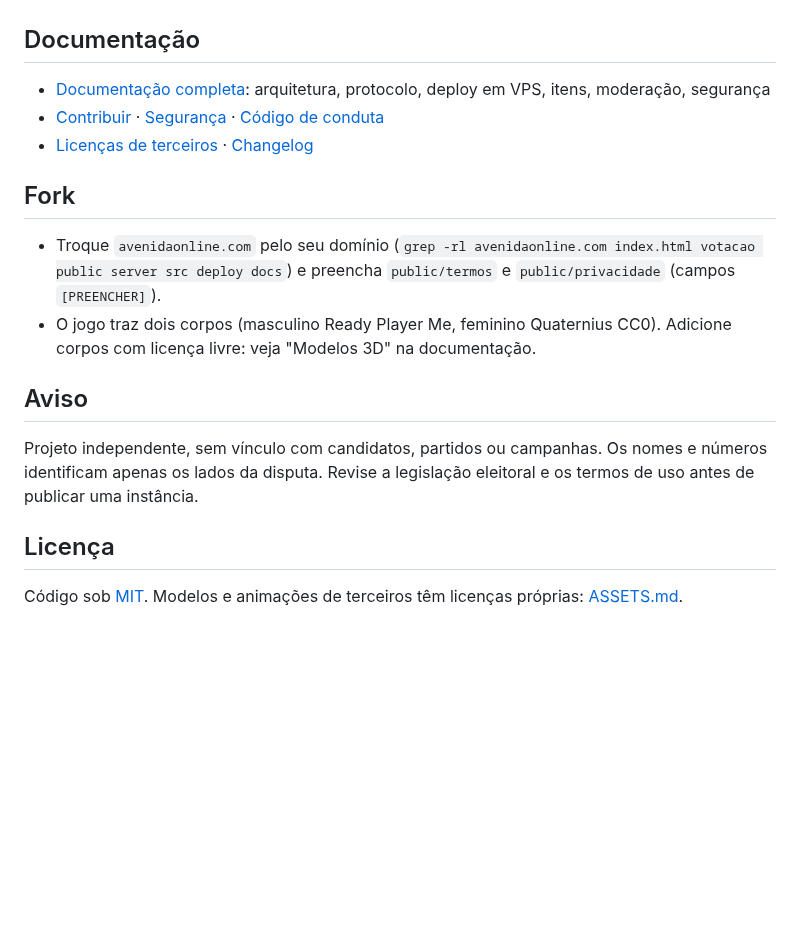
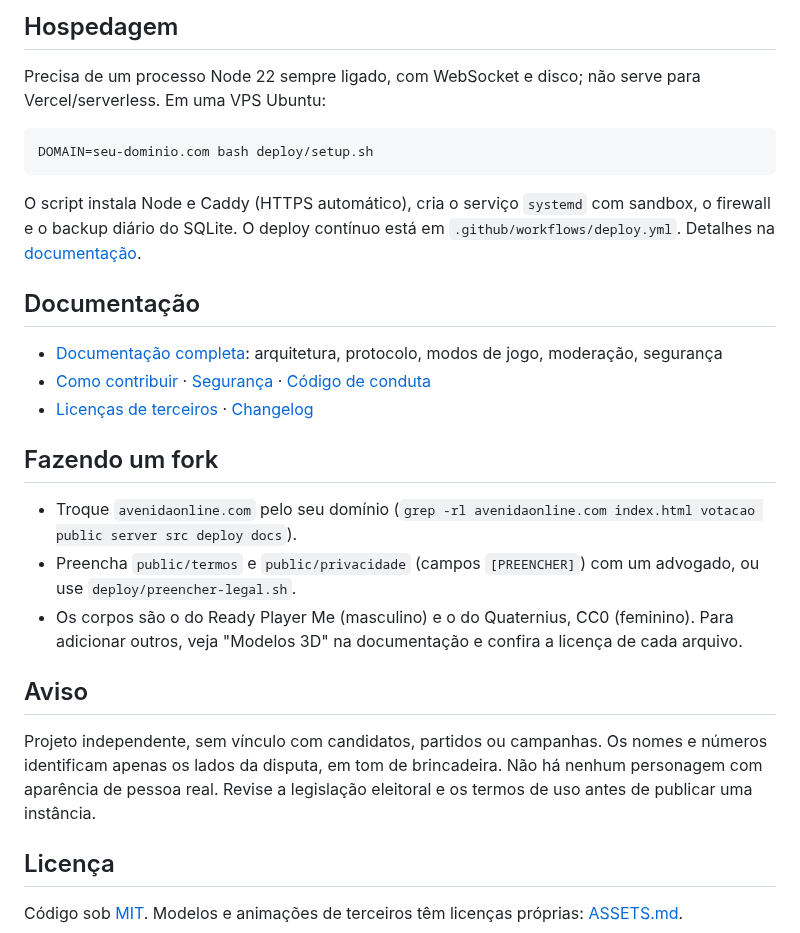
Before and after one commit to alissondroid/manifestacao, a Markdown page: README.md, the part around one of its changes. GitHub-like rendering; blank space fills up the shorter version.

````diff
--- a/README.md
+++ b/README.md
@@ -26,18 +100,28 @@ Configuração em `.env` (copie de `.env.example`).
+## Hospedagem
+
+Precisa de um processo Node 22 sempre ligado, com WebSocket e disco; não serve para Vercel/serverless. Em uma VPS Ubuntu:
+
+```bash
+DOMAIN=seu-dominio.com bash deploy/setup.sh
+```
+
+O script instala Node e Caddy (HTTPS automático), cria o serviço `systemd` com sandbox, o firewall e o backup diário do SQLite. O deploy contínuo está em `.github/workflows/deploy.yml`. Detalhes na [documentação](docs/DOCUMENTACAO.md#hospedagem-vps-ubuntu).
 
 ## Documentação
 
-- [Documentação completa](docs/DOCUMENTACAO.md): arquitetura, protocolo, deploy em VPS, itens, moderação, segurança
-- [Contribuir](CONTRIBUTING.md) · [Segurança](SECURITY.md) · [Código de conduta](CODE_OF_CONDUCT.md)
+- [Documentação completa](docs/DOCUMENTACAO.md): arquitetura, protocolo, modos de jogo, moderação, segurança
+- [Como contribuir](CONTRIBUTING.md) · [Segurança](SECURITY.md) · [Código de conduta](CODE_OF_CONDUCT.md)
 - [Licenças de terceiros](ASSETS.md) · [Changelog](CHANGELOG.md)
 
-## Fork
+## Fazendo um fork
 
-- Troque `avenidaonline.com` pelo seu domínio (`grep -rl avenidaonline.com index.html votacao public server src deploy docs`) e preencha `public/termos` e `public/privacidade` (campos `[PREENCHER]`).
-- O jogo traz dois corpos (masculino Ready Player Me, feminino Quaternius CC0). Adicione corpos com licença livre: veja "Modelos 3D" na documentação.
+- Troque `avenidaonline.com` pelo seu domínio (`grep -rl avenidaonline.com index.html votacao public server src deploy docs`).
+- Preencha `public/termos` e `public/privacidade` (campos `[PREENCHER]`) com um advogado, ou use `deploy/preencher-legal.sh`.
+- Os corpos são o do Ready Player Me (masculino) e o do Quaternius, CC0 (feminino). Para adicionar outros, veja "Modelos 3D" na documentação e confira a licença de cada arquivo.
 
 ## Aviso
 
-Projeto independente, sem vínculo com candidatos, partidos ou campanhas. Os nomes e números identificam apenas os lados da disputa. Revise a legislação eleitoral e os termos de uso antes de publicar uma instância.
+Projeto independente, sem vínculo com candidatos, partidos ou campanhas. Os nomes e números identificam apenas os lados da disputa, em tom de brincadeira. Não há nenhum personagem com aparência de pessoa real. Revise a legislação eleitoral e os termos de uso antes de publicar uma instância.
 
 ## Licença
 
````
Also changed, not shown: other parts of README.md (+81 -7 lines), docs/DOCUMENTACAO.md (+1 -1 lines), docs/img/jogo.jpg (added), docs/img/lobby.jpg (added), 2 other files.
